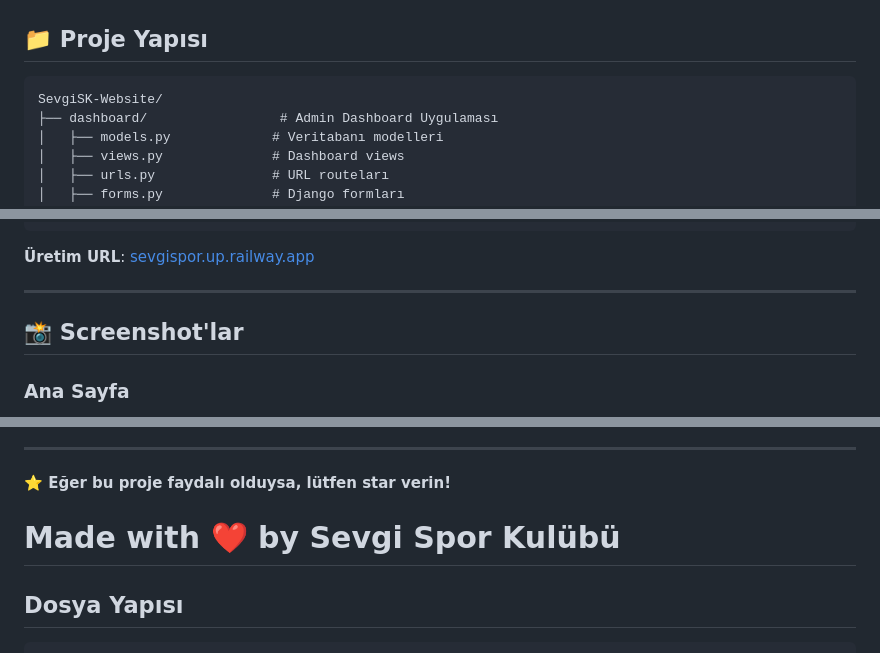
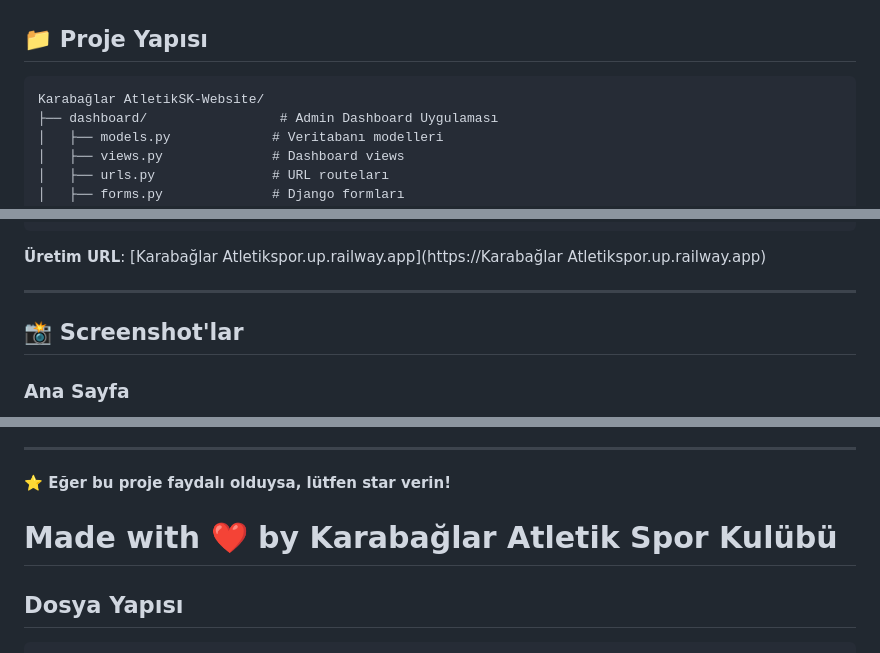
Before and after one commit to MuhammedYasarGunes/KarabaglarSK-Website, a Markdown page: README.md, 3 parts joined by grey strips. Drawn GitHub-style.

````diff
--- a/README.md
+++ b/README.md
@@ -121,7 +121,7 @@ Admin paneli: **http://localhost:8000/admin**
 ## 📁 Proje Yapısı
 
 ```
-SevgiSK-Website/
+Karabağlar AtletikSK-Website/
 ├── dashboard/                 # Admin Dashboard Uygulaması
 │   ├── models.py             # Veritabanı modelleri
 │   ├── views.py              # Dashboard views
@@ -341,7 +341,7 @@ CLOUDINARY_API_KEY=...
 CLOUDINARY_API_SECRET=...
 ```
 
-**Üretim URL**: [sevgispor.up.railway.app](https://sevgispor.up.railway.app)
+**Üretim URL**: [Karabağlar Atletikspor.up.railway.app](https://Karabağlar Atletikspor.up.railway.app)
 
 ---
 
@@ -507,7 +507,7 @@ Aşağıdaki resimler eklenmeyi beklemektedir (Lütfen kendi resimlerinizi ekley
 
 **⭐ Eğer bu proje faydalı olduysa, lütfen star verin!**
 
-**Made with ❤️ by Sevgi Spor Kulübü**
+**Made with ❤️ by Karabağlar Atletik Spor Kulübü**
 =======
 ## Dosya Yapısı
 
````
Also changed, not shown: other parts of README.md (+12 -12 lines).
